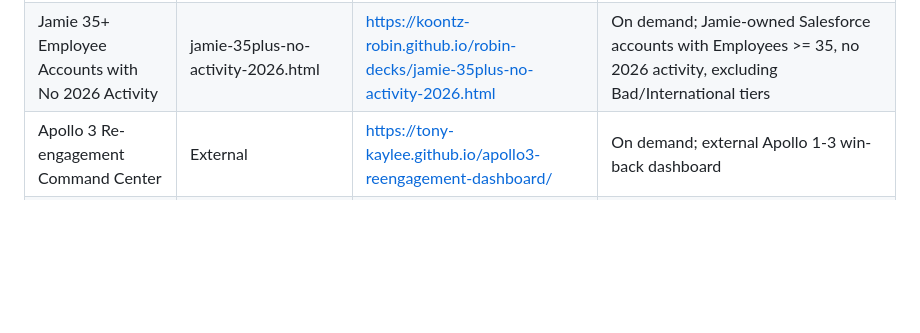
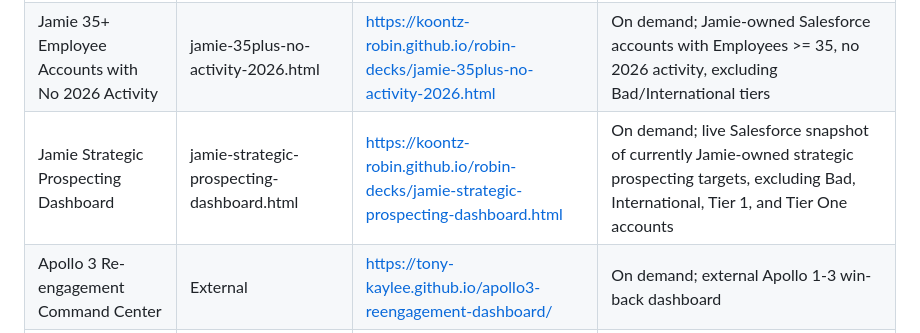
Before and after one commit to koontz-robin/robin-decks, a Markdown page: DECKS-LIBRARY.md, the part around one of its changes. Drawn GitHub-style; blank space fills up the shorter version.

Commit message:
catalog Jamie strategic prospecting dashboard

```diff
--- a/DECKS-LIBRARY.md
+++ b/DECKS-LIBRARY.md
@@ -48,6 +48,7 @@ Repo: `git@github.com:koontz-robin/robin-decks.git`
 | Andy PSA Platform 35+ Employee Accounts | andy-psa-platform-35plus-accounts.html | https://koontz-robin.github.io/robin-decks/andy-psa-platform-35plus-accounts.html | On demand; Andy-owned Salesforce accounts with Employees > 35 and PSA Platform populated |
 | Jamie Billing Platform Stale Outreach | jamie-billing-platform-stale-outreach.html | https://koontz-robin.github.io/robin-decks/jamie-billing-platform-stale-outreach.html | On demand; Jamie-owned Salesforce accounts with Billing Platform populated and Last Activity blank or older than one year |
 | Jamie 35+ Employee Accounts with No 2026 Activity | jamie-35plus-no-activity-2026.html | https://koontz-robin.github.io/robin-decks/jamie-35plus-no-activity-2026.html | On demand; Jamie-owned Salesforce accounts with Employees >= 35, no 2026 activity, excluding Bad/International tiers |
+| Jamie Strategic Prospecting Dashboard | jamie-strategic-prospecting-dashboard.html | https://koontz-robin.github.io/robin-decks/jamie-strategic-prospecting-dashboard.html | On demand; live Salesforce snapshot of currently Jamie-owned strategic prospecting targets, excluding Bad, International, Tier 1, and Tier One accounts |
 | Apollo 3 Re-engagement Command Center | External | https://tony-kaylee.github.io/apollo3-reengagement-dashboard/ | On demand; external Apollo 1-3 win-back dashboard |
 | Q3 ICP Pipeline Analysis | q3-icp-pipeline-analysis.html | https://koontz-robin.github.io/robin-decks/q3-icp-pipeline-analysis.html | On demand; Salesforce ICP pipeline dashboard with stage funnel, owner/platform/industry splits, size bands, closed-lost analysis, and opportunity detail |
 
```
Also changed, not shown: other parts of DECKS-LIBRARY.md (+1 -1 lines).
